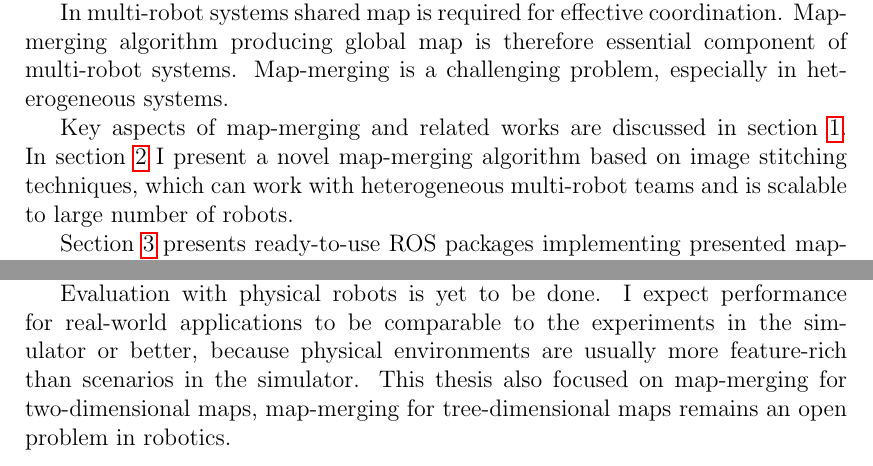
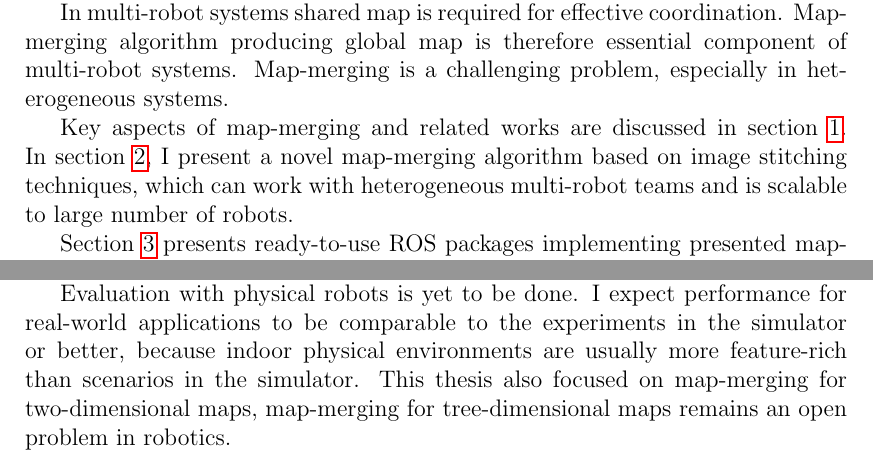
Before and after one commit to hrnr/bachelor-thesis, a LaTeX thesis (tex/thesis.tex, which reads tex/epilog.tex, tex/preface.tex): two parts of pages 7 and 31 of 44, joined at a grey line, cut so that both start at the same text. Compiled offline with pdfLaTeX.

Commit message:
reflected feedback

```diff
--- a/tex/epilog.tex
+++ b/tex/epilog.tex
@@ -6,4 +6,4 @@ The algorithm is implemented in \texttt{multirobot\_map\_merge} \gls{ROS} packag
 
 The map-merging algorithm has been evaluated in the simulation and showed reliable estimates for maps with enough overlapping area. Necessary overlaps range from $5$ to $7$ rooms in a feature-poor simulation. Behaviour for online merging has been studied and implementation has been adapted to produce a consistent map when there is not enough overlapping space.
 
-Evaluation with physical robots is yet to be done. I expect performance for real-world applications to be comparable to the experiments in the simulator or better, because physical environments are usually more feature-rich than scenarios in the simulator. This thesis also focused on map-merging for two-dimensional maps, map-merging for tree-dimensional maps remains an open problem in robotics.
+Evaluation with physical robots is yet to be done. I expect performance for real-world applications to be comparable to the experiments in the simulator or better, because indoor physical environments are usually more feature-rich than scenarios in the simulator. This thesis also focused on map-merging for two-dimensional maps, map-merging for tree-dimensional maps remains an open problem in robotics.
--- a/tex/preface.tex
+++ b/tex/preface.tex
@@ -6,7 +6,7 @@ Multi-robot systems are not limited to exploration tasks, applications include:
 
 In multi-robot systems shared map is required for effective coordination. Map-merging algorithm producing global map is therefore essential component of multi-robot systems. Map-merging is a challenging problem, especially in heterogeneous systems.
 
-Key aspects of map-merging and related works are discussed in section~\ref{chap:map-merging-intro}. In section~\ref{chap:mergingalgorithm} I present a novel map-merging algorithm based on image stitching techniques, which can work with heterogeneous multi-robot teams and is scalable to large number of robots.
+Key aspects of map-merging and related works are discussed in section~\ref{chap:map-merging-intro}. In section~\ref{chap:mergingalgorithm}, I present a novel map-merging algorithm based on image stitching techniques, which can work with heterogeneous multi-robot teams and is scalable to large number of robots.
 
 Section~\ref{chap:ros-packages} presents ready-to-use \gls{ROS} packages implementing presented map-merging algorithm and frontier-based autonomous exploration. Section~\ref{chap:evaluation} discusses performace of presented map-merging algorithm achieved in several simulation experiments.
 
```
Also changed, not shown: tex/thesis.tex (+1 -5 lines).
